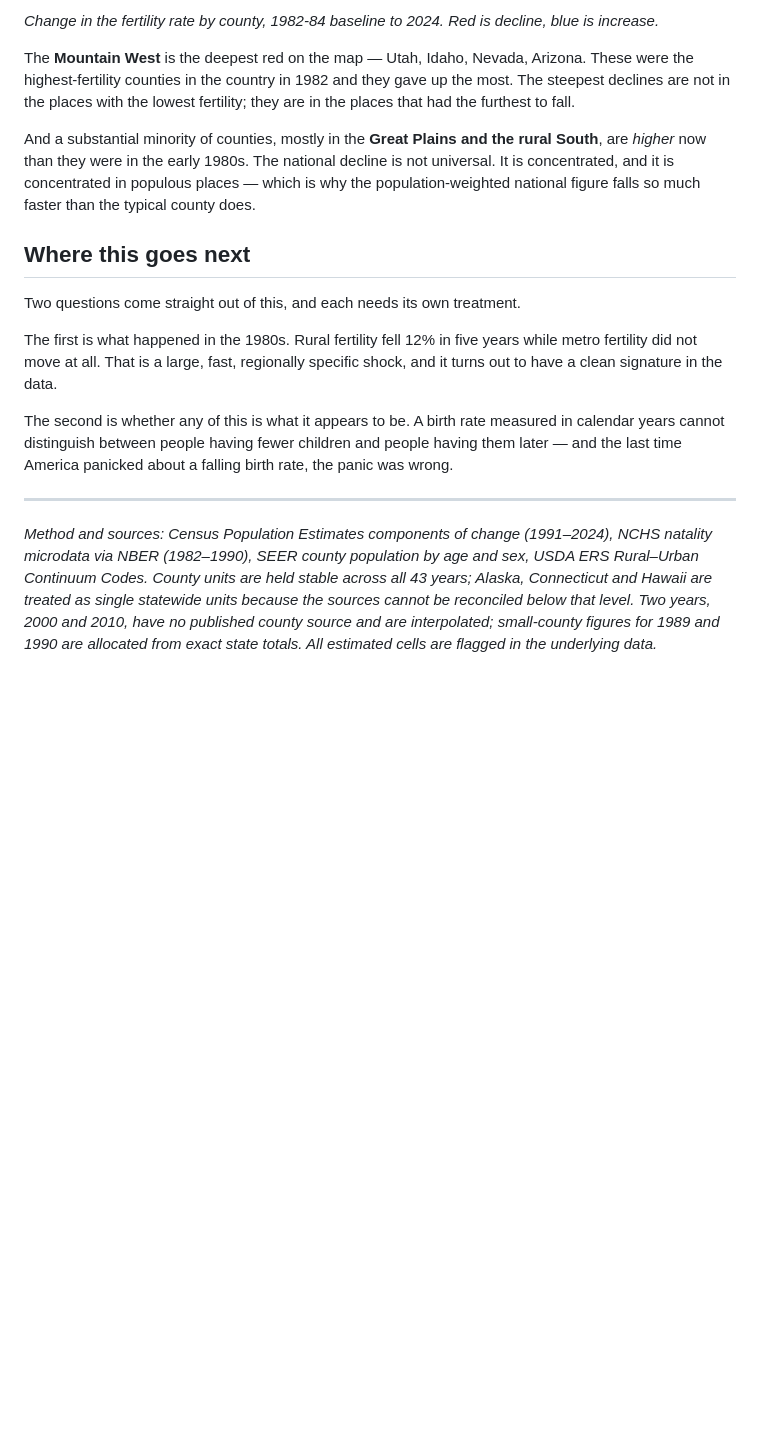
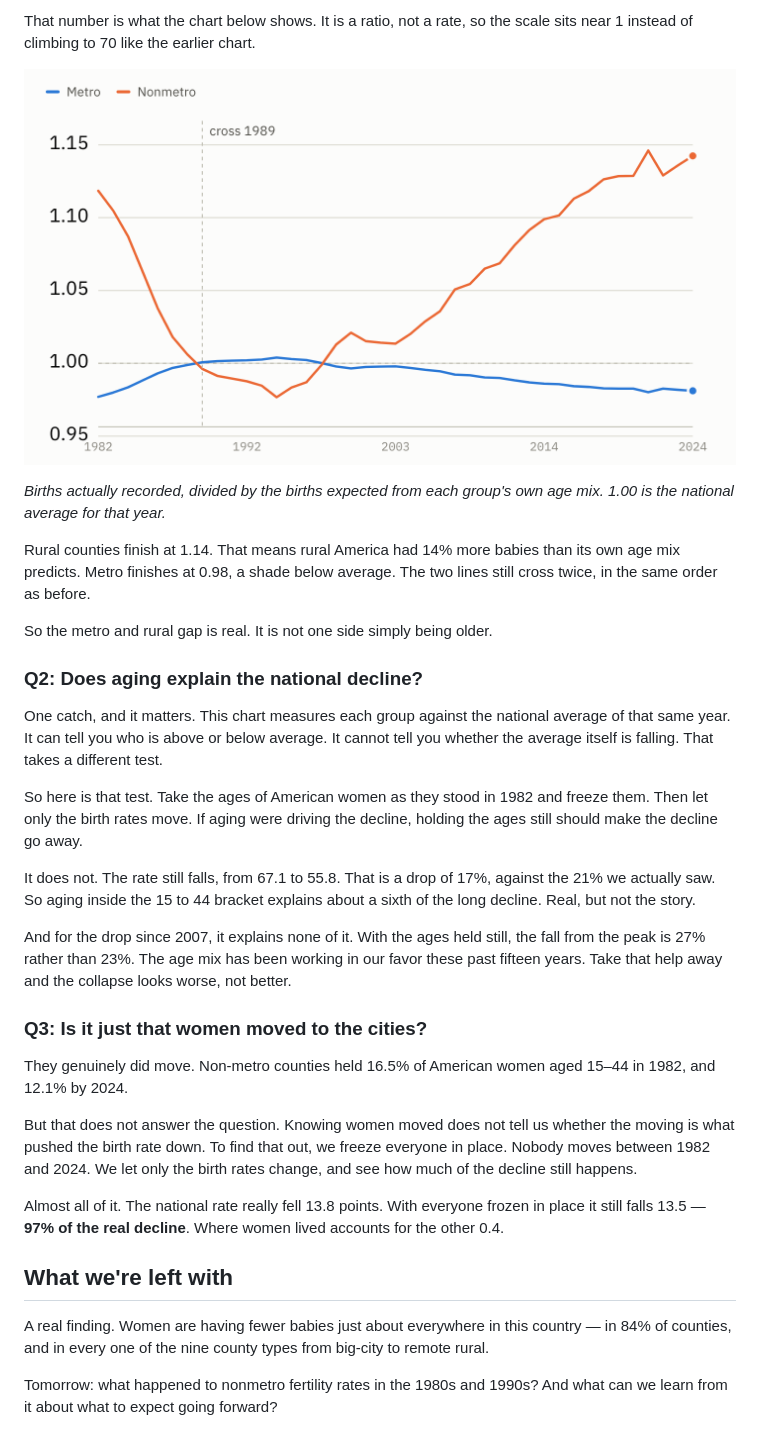
Before and after one commit to Data4ThePeople/BirthRate, a Markdown page: posts/01-the-rural-fertility-gap.md, the part around one of its changes. Rendered like a GitHub page; blank space fills up the shorter version.

```diff
--- a/posts/01-the-rural-fertility-gap.md
+++ b/posts/01-the-rural-fertility-gap.md
@@ -83,18 +81,34 @@ The county map runs all forty-three years. Two things stand out that the aggrega
 
-*Change in the fertility rate by county, 1982-84 baseline to 2024. Red is decline, blue is increase.*
+That number is what the chart below shows. It is a ratio, not a rate, so the scale sits near 1 instead of climbing to 70 like the earlier chart.
 
-The **Mountain West** is the deepest red on the map — Utah, Idaho, Nevada, Arizona. These were the highest-fertility counties in the country in 1982 and they gave up the most. The steepest declines are not in the places with the lowest fertility; they are in the places that had the furthest to fall.
+![Metro and non-metro fertility after adjusting for the age structure of each area's female population. The two lines still cross twice.](images/01-age-standardized.png)
 
-And a substantial minority of counties, mostly in the **Great Plains and the rural South**, are *higher* now than they were in the early 1980s. The national decline is not universal. It is concentrated, and it is concentrated in populous places — which is why the population-weighted national figure falls so much faster than the typical county does.
+*Births actually recorded, divided by the births expected from each group's own age mix. 1.00 is the national average for that year.*
 
-## Where this goes next
+Rural counties finish at 1.14. That means rural America had 14% more babies than its own age mix predicts. Metro finishes at 0.98, a shade below average. The two lines still cross twice, in the same order as before.
 
-Two questions come straight out of this, and each needs its own treatment.
+So the metro and rural gap is real. It is not one side simply being older.
 
-The first is what happened in the 1980s. Rural fertility fell 12% in five years while metro fertility did not move at all. That is a large, fast, regionally specific shock, and it turns out to have a clean signature in the data.
+### Q2: Does aging explain the national decline?
 
-The second is whether any of this is what it appears to be. A birth rate measured in calendar years cannot distinguish between people having fewer children and people having them later — and the last time America panicked about a falling birth rate, the panic was wrong.
+One catch, and it matters. This chart measures each group against the national average of that same year. It can tell you who is above or below average. It cannot tell you whether the average itself is falling. That takes a different test.
 
----
+So here is that test. Take the ages of American women as they stood in 1982 and freeze them. Then let only the birth rates move. If aging were driving the decline, holding the ages still should make the decline go away.
 
-*Method and sources: Census Population Estimates components of change (1991–2024), NCHS natality microdata via NBER (1982–1990), SEER county population by age and sex, USDA ERS Rural–Urban Continuum Codes. County units are held stable across all 43 years; Alaska, Connecticut and Hawaii are treated as single statewide units because the sources cannot be reconciled below that level. Two years, 2000 and 2010, have no published county source and are interpolated; small-county figures for 1989 and 1990 are allocated from exact state totals. All estimated cells are flagged in the underlying data.*
+It does not. The rate still falls, from 67.1 to 55.8. That is a drop of 17%, against the 21% we actually saw. So aging inside the 15 to 44 bracket explains about a sixth of the long decline. Real, but not the story.
+
+And for the drop since 2007, it explains none of it. With the ages held still, the fall from the peak is 27% rather than 23%. The age mix has been working in our favor these past fifteen years. Take that help away and the collapse looks worse, not better.
+
+### Q3: Is it just that women moved to the cities?
+
+They genuinely did move. Non-metro counties held 16.5% of American women aged 15–44 in 1982, and 12.1% by 2024.
+
+But that does not answer the question. Knowing women moved does not tell us whether the moving is what pushed the birth rate down. To find that out, we freeze everyone in place. Nobody moves between 1982 and 2024. We let only the birth rates change, and see how much of the decline still happens.
+
+Almost all of it. The national rate really fell 13.8 points. With everyone frozen in place it still falls 13.5 — **97% of the real decline**. Where women lived accounts for the other 0.4.
+
+## What we're left with
+
+A real finding. Women are having fewer babies just about everywhere in this country — in 84% of counties, and in every one of the nine county types from big-city to remote rural.
+
+Tomorrow: what happened to nonmetro fertility rates in the 1980s and 1990s? And what can we learn from it about what to expect going forward?
```
Also changed, not shown: other parts of posts/01-the-rural-fertility-gap.md (+42 -44 lines).
